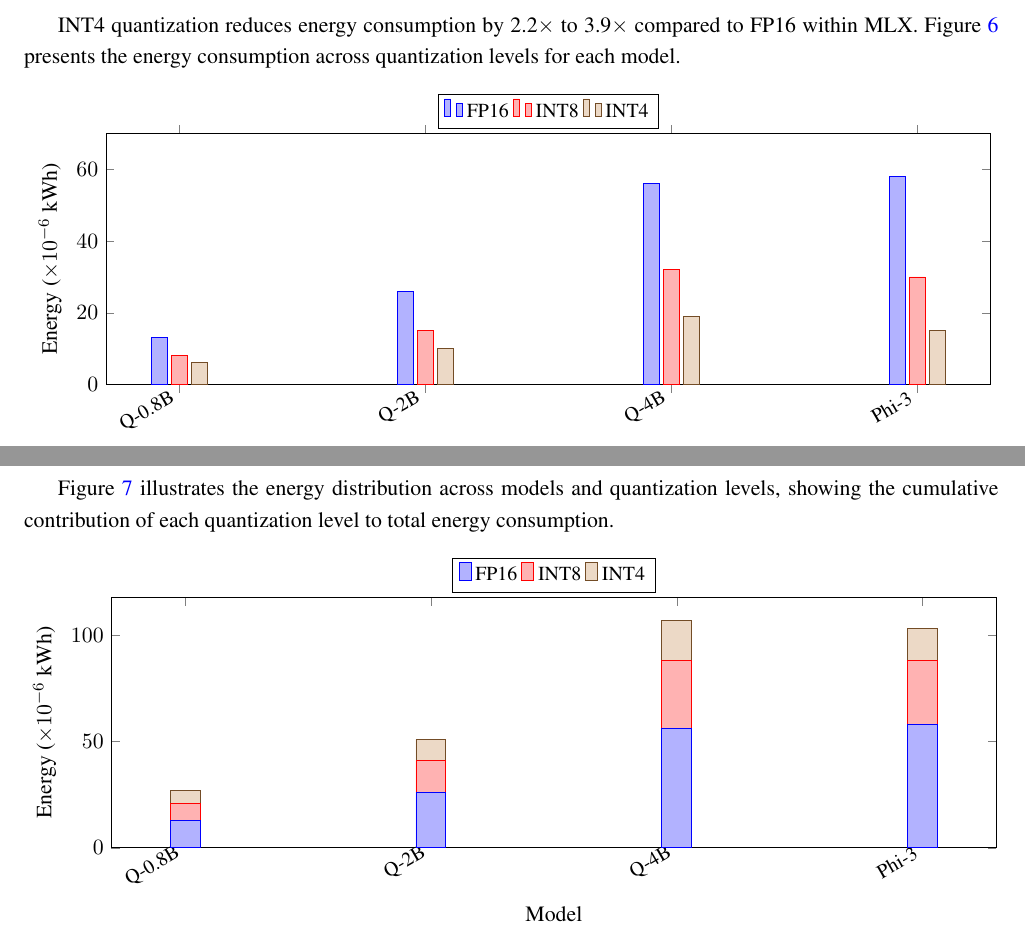
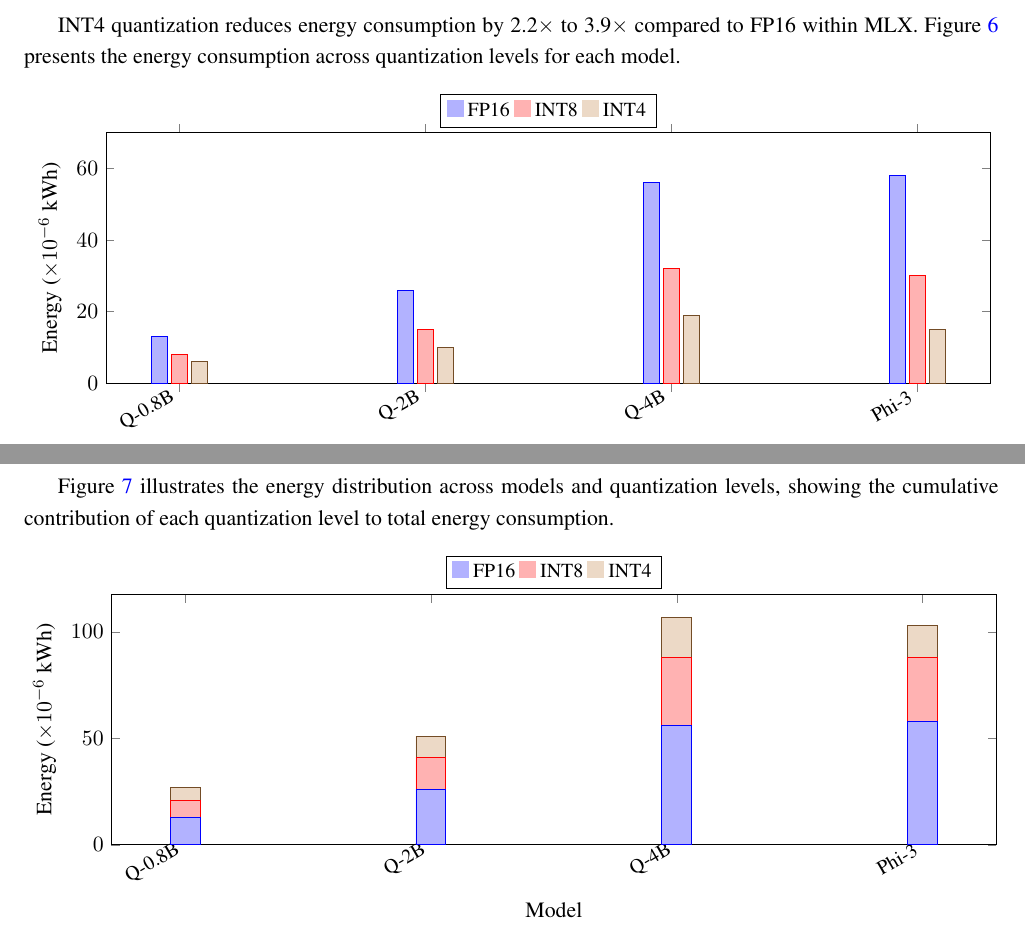
Before and after one commit to harshpreet931/researchPaper-quantization, a LaTeX paper (paper_minified.tex): two parts of pages 12 and 13 of 18, joined at a grey line, cut so that both start at the same text. Compiled offline with pdfLaTeX.

Commit message:
Use filled rectangles for chart legend markers

```diff
--- a/paper_minified.tex
+++ b/paper_minified.tex
@@ -863,7 +865,8 @@ INT4 quantization reduces energy consumption by 2.2$\times$ to 3.9$\times$ compa
     x tick label style={rotate=30, anchor=east, font=\small},
     ymin=0,
     ymax=70,
-    legend style={at={(0.5,1.02)}, anchor=south, legend columns=3, font=\small}
+    legend style={at={(0.5,1.02)}, anchor=south, legend columns=3, font=\small},
+    legend image code/.code={\draw[fill,draw=none,#1] (0cm,-0.1cm) rectangle (0.3cm,0.2cm);}
 ]
 \addplot coordinates {(Q-0.8B,13) (Q-2B,26) (Q-4B,56) (Phi-3,58)};
 \addplot coordinates {(Q-0.8B,8) (Q-2B,15) (Q-4B,32) (Phi-3,30)};
@@ -913,7 +916,8 @@ Figure~\ref{fig:energy_distribution} illustrates the energy distribution across
     xtick=data,
     x tick label style={rotate=30, anchor=east, font=\small},
     ymin=0,
-    legend style={at={(0.5,1.02)}, anchor=south, legend columns=3, font=\small}
+    legend style={at={(0.5,1.02)}, anchor=south, legend columns=3, font=\small},
+    legend image code/.code={\draw[fill,draw=none,#1] (0cm,-0.1cm) rectangle (0.3cm,0.2cm);}
 ]
 \addplot coordinates {(Q-0.8B,13) (Q-2B,26) (Q-4B,56) (Phi-3,58)};
 \addplot coordinates {(Q-0.8B,8) (Q-2B,15) (Q-4B,32) (Phi-3,30)};
```
Also changed, not shown: paper_minified.tex (3 more changed lines).
